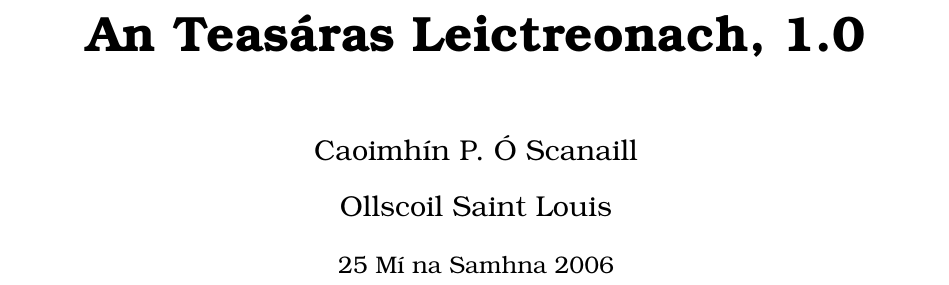
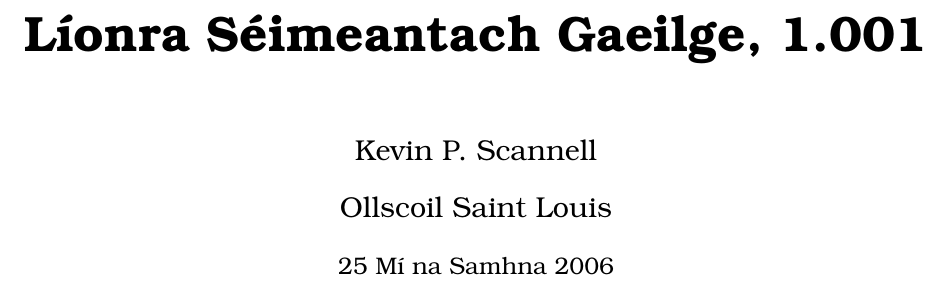
Before and after one commit to kscanne/wordnet-gaeilge, a LaTeX book (tl.tex): part of page 1 of 7, cut at the place of the change. Compiled offline with pdfLaTeX; the source files are stored in an older character set and shown here as Unicode; a LaTeX package or settings file that is missing is left out.

Commit message:
title change

```diff
--- a/tl.tex
+++ b/tl.tex
@@ -21,7 +21,7 @@
 % next two assure correct Irish hyphenation
 \usepackage[american,irish]{babel}
 \usepackage[T1]{fontenc}
-%\usepackage[latin1]{inputenc}
+\usepackage[latin1]{inputenc}
 \usepackage[pdftex,
             linkcolor=black,
             urlcolor=blue,
@@ -29,10 +29,11 @@
             colorlinks=true,
             breaklinks=true,
             bookmarks=true,
+            pdfpagelayout=OneColumn,
             pdfstartview=FitH,
             pdfview=FitH,
-            pdftitle={An Teasáras Leictreonach},
-            pdfauthor={Caoimhín Ó Scanaill}]{hyperref}
+            pdftitle={Líonra Séimeantach Gaeilge},
+            pdfauthor={Kevin P. Scannell}]{hyperref}
 \setlength{\textheight}{8.675in}
 \setlength{\textwidth}{6.875in}
 \setlength{\columnsep}{0.3125in}
@@ -47,8 +48,9 @@
 
 \begin{document}
 \begin{frontmatter}
-\title{\Huge\bf An Teas\'aras Leictreonach, 1.0}
-\author{{\Large Caoimh\'{\i}n P. \'O Scanaill}\\ \\ {\Large Ollscoil Saint Louis}}
+\title{\Huge\bf L\'{\i}onra S\'eimeantach Gaeilge,
+1.001} % Leagan anseo
+\author{{\Large Kevin P. Scannell}\\ \\ {\Large Ollscoil Saint Louis}}
 \date{\today}
 \maketitle
 \onecolumn
```
